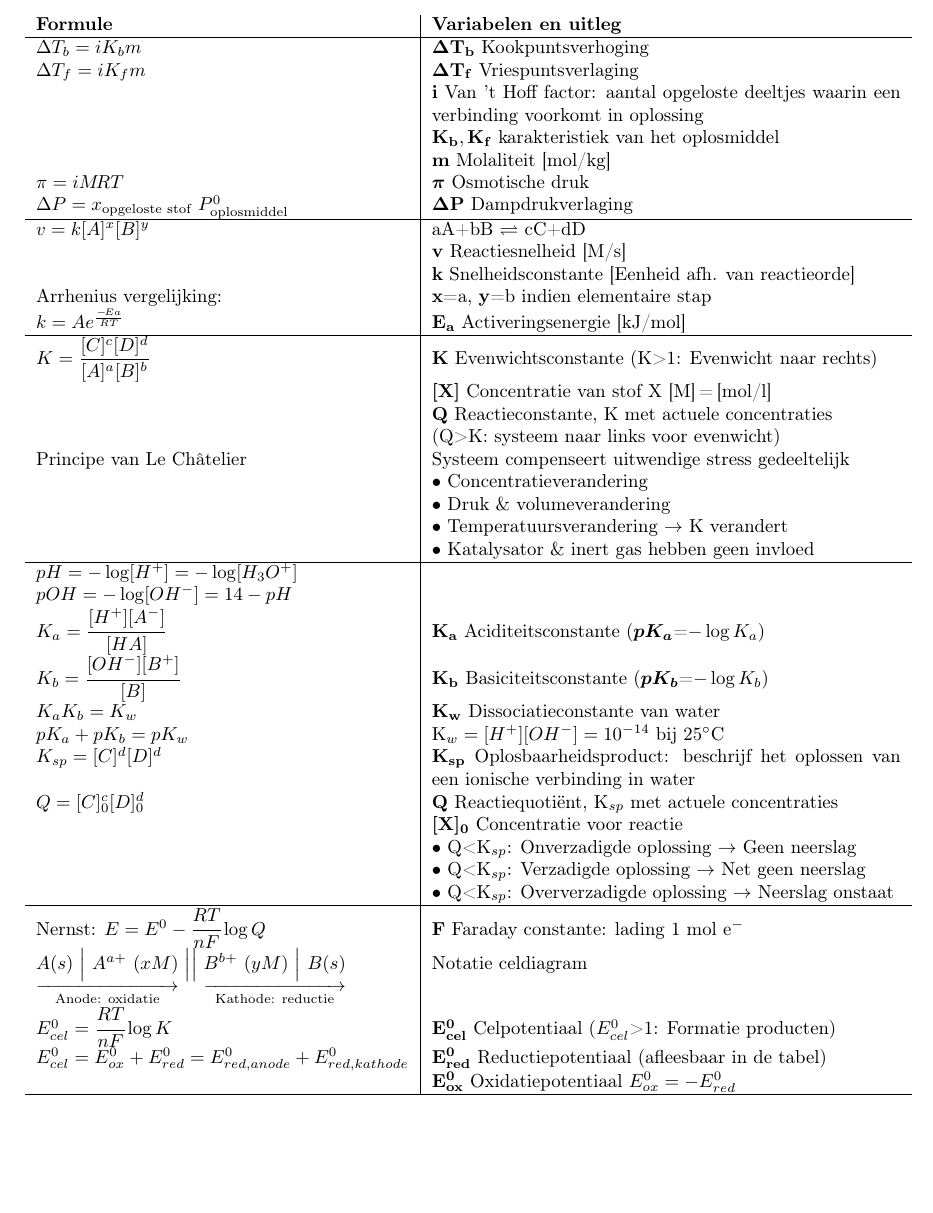
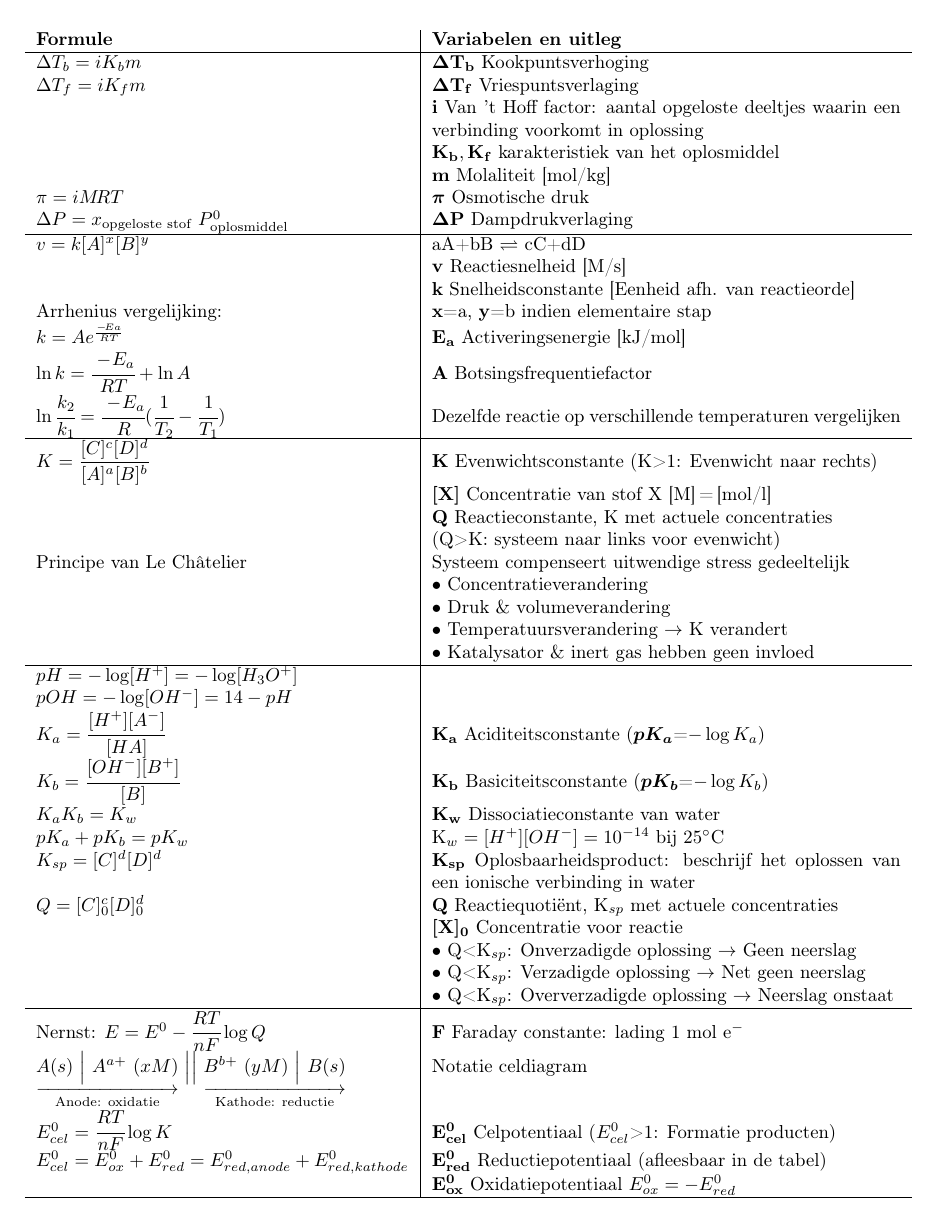
Before and after one commit to TimoNotThy/Chemie-formularium, a LaTeX document (formularium.tex): part of page 2 of 2, cut so that both start at the same text. The pictures show the PDF file formularium.pdf that the author committed with the source.

Commit message:
Meer Arrhenius

```diff
--- a/formularium.tex
+++ b/formularium.tex
@@ -149,6 +149,10 @@
 			& \textbf{x}=a, \textbf{y}=b indien elementaire stap \\
 			k=Ae^{\frac{-\! Ea}{RT}}
 			& \varitem{E_a}{Activeringsenergie [kJ/mol]} \\
+			\ln k = \cfrac{-\! E_a}{RT} + \ln A
+			& \varitem{A}{Botsingsfrequentiefactor} \\
+			\ln \cfrac{k_2}{k_1} = \cfrac{-\! E_a}{R} ( \cfrac{1}{T_2} - \cfrac{1}{T_1} )
+			& Dezelfde reactie op verschillende temperaturen vergelijken\\
 
 			%Chemisch evenwicht
 			\hline
```
Also changed, not shown: formularium.pdf.
